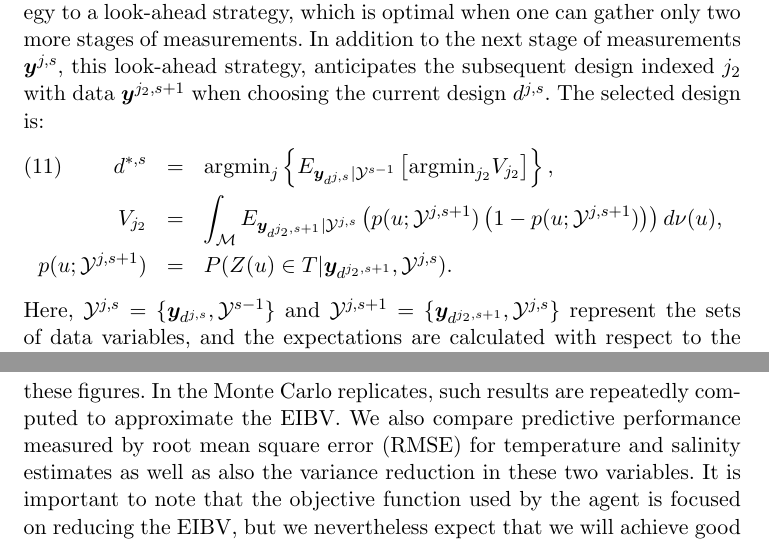
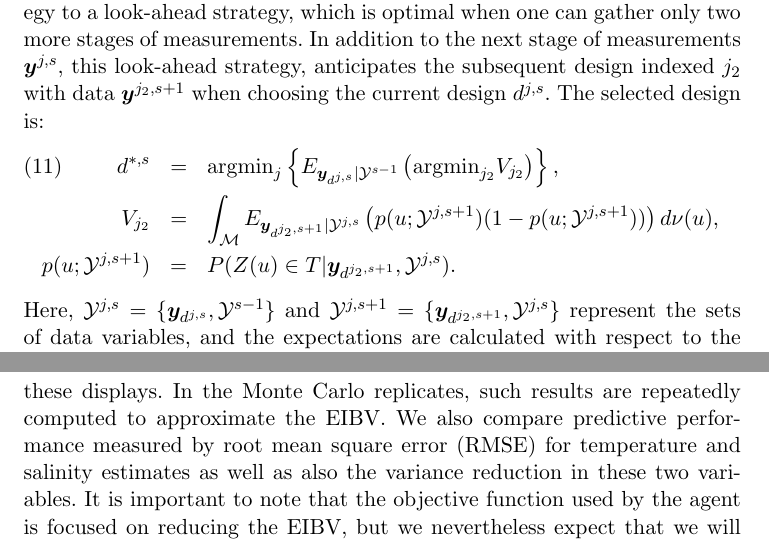
Before and after one commit to trygvefossum/Excursion_Fossum, a LaTeX document (main_new.tex): two parts of pages 15 and 18 of 31, joined at a grey line, cut so that both start at the same text. Compiled offline with pdfLaTeX.

Commit message:
Updates from Overleaf

```diff
--- a/main_new.tex
+++ b/main_new.tex
@@ -934,8 +935,8 @@ look-ahead strategy, anticipates the subsequent design indexed $j_2$ with
 data $\by^{j_2,s+1}$ when choosing the current design $d^{j,s}$.  The
 selected design is:
 \begin{eqnarray}\label{critLA}
-    d^{*,s} &=& \mbox{argmin}_{j} \left\{ E_{\by_{d^{j,s}}|\mathcal{Y}^{s-1}} \left[ \mbox{argmin}_{j_2}  V_{j_2} \right] \right\}, \\
-V_{j_2} & = & \int_{\mathcal{M}} E_{\by_{d^{j_2,s+1}}|\mathcal{Y}^{j,s}} \left( p(\x;\mathcal{Y}^{j,s+1})\left( 1-p(\x;\mathcal{Y}^{j,s+1})\right) \right) d\mes(u), \nonumber \\
+    d^{*,s} &=& \mbox{argmin}_{j} \left\{ E_{\by_{d^{j,s}}|\mathcal{Y}^{s-1}} \left( \mbox{argmin}_{j_2}  V_{j_2} \right) \right\}, \\
+V_{j_2} & = & \int_{\mathcal{M}} E_{\by_{d^{j_2,s+1}}|\mathcal{Y}^{j,s}} \left( p(\x;\mathcal{Y}^{j,s+1}) ( 1-p(\x;\mathcal{Y}^{j,s+1}) ) \right) d\mes(u), \nonumber \\
     p(\x;\mathcal{Y}^{j,s+1}) &=& P(Z(\x) \in T |\by_{d^{j_2,s+1}},\mathcal{Y}^{j,s}). \nonumber
 \end{eqnarray}
 Here, $\mathcal{Y}^{j,s}=\{\by_{d^{j,s}},\mathcal{Y}^{s-1}\}$ and
@@ -1060,7 +1061,7 @@ For a fixed survey length, a closed-form expression for the EIBV is available as
 case. For comparison the properties are therefore evaluated using
 Monte Carlo sampling over several replicates of realizations from the model while conducting simulated sequential surveys for each
 one. Fig. \ref{fig:Eprob} shows the conditional EP, given data
-gathered along the north-south survey lines in these figures. In the
+gathered along the north-south survey lines in these displays. In the
 Monte Carlo replicates, such results are repeatedly computed to
 approximate the EIBV. We also compare predictive performance
 measured by root mean square error (RMSE) for temperature and salinity
```
Also changed, not shown: main_new.tex (5 more changed lines).
